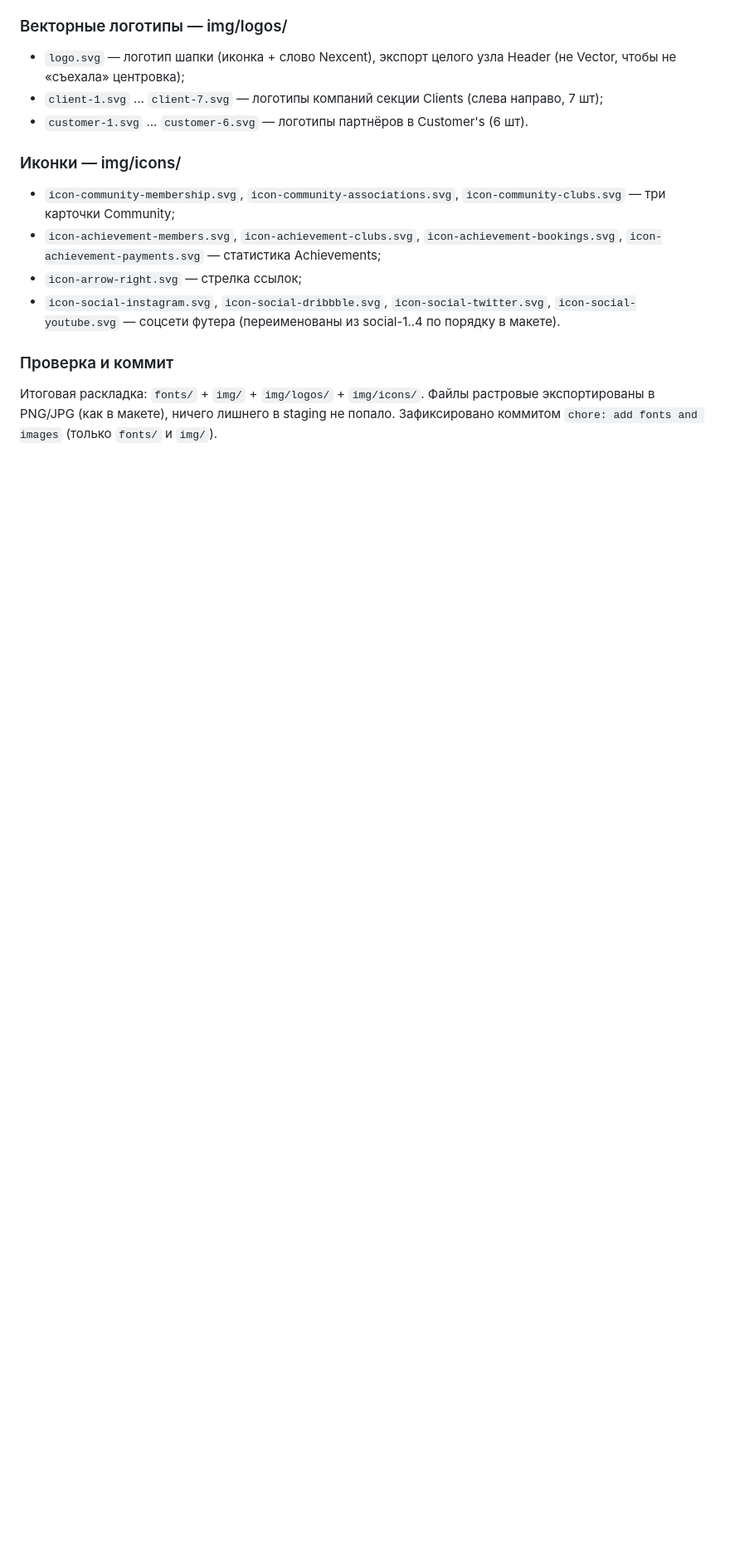
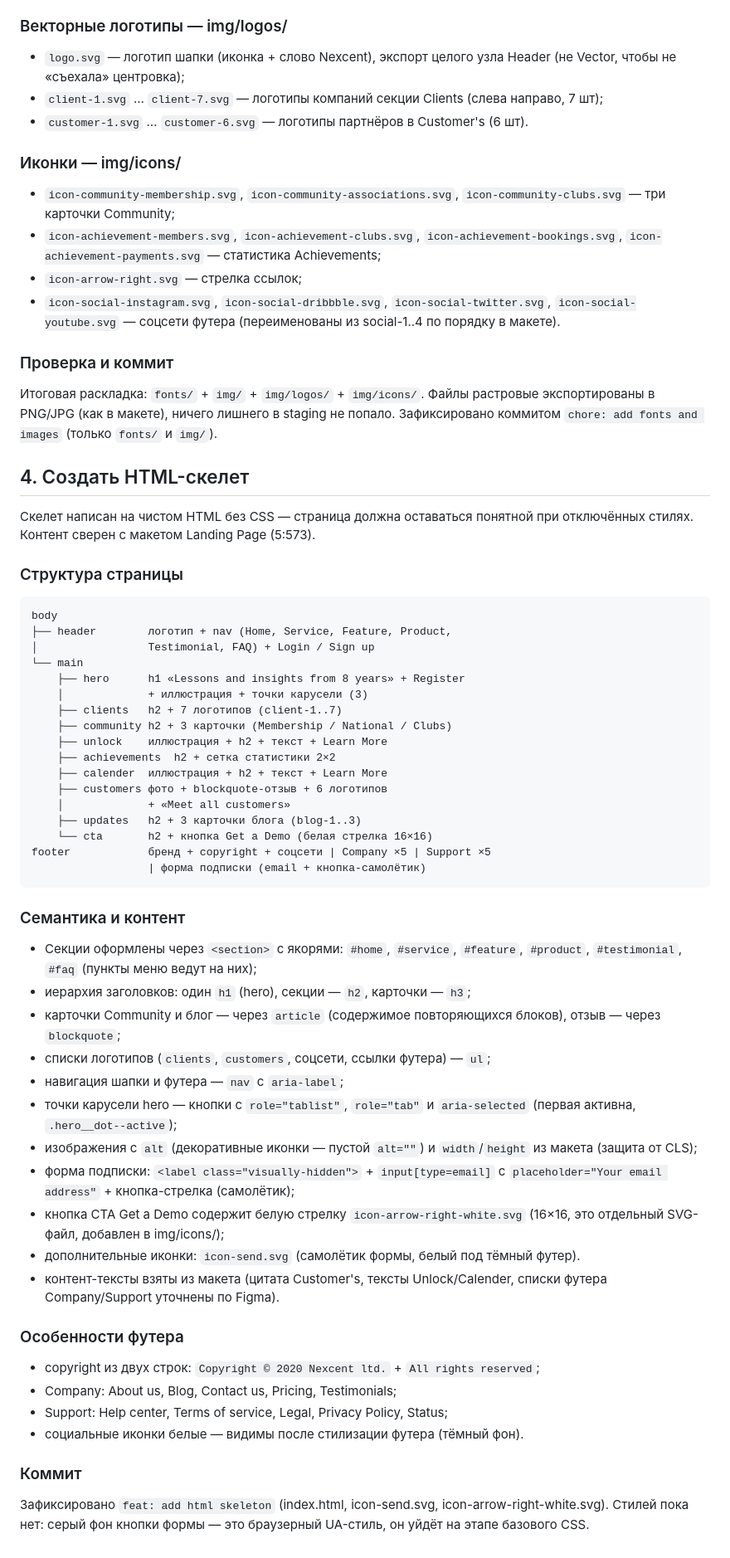
Before and after one commit to antonbukhalov13/01-nexcent-landing, a Markdown page: docs/01-development.md, the part around the change. Shown at 83% size. Rendered like a GitHub page; blank space fills up the shorter version.

Commit message:
docs: add html skeleton

````diff
--- a/docs/01-development.md
+++ b/docs/01-development.md
@@ -187,3 +187,66 @@ Design (0:1).
 растровые экспортированы в PNG/JPG (как в макете), ничего лишнего в staging
 не попало. Зафиксировано коммитом `chore: add fonts and images` (только
 `fonts/` и `img/`).
+
+## 4. Создать HTML-скелет
+
+Скелет написан на чистом HTML без CSS — страница должна оставаться понятной
+при отключённых стилях. Контент сверен с макетом Landing Page (5:573).
+
+### Структура страницы
+
+```
+body
+├── header        логотип + nav (Home, Service, Feature, Product,
+│                 Testimonial, FAQ) + Login / Sign up
+└── main
+    ├── hero      h1 «Lessons and insights from 8 years» + Register
+    │             + иллюстрация + точки карусели (3)
+    ├── clients   h2 + 7 логотипов (client-1..7)
+    ├── community h2 + 3 карточки (Membership / National / Clubs)
+    ├── unlock    иллюстрация + h2 + текст + Learn More
+    ├── achievements  h2 + сетка статистики 2×2
+    ├── calender  иллюстрация + h2 + текст + Learn More
+    ├── customers фото + blockquote-отзыв + 6 логотипов
+    │             + «Meet all customers»
+    ├── updates   h2 + 3 карточки блога (blog-1..3)
+    └── cta       h2 + кнопка Get a Demo (белая стрелка 16×16)
+footer            бренд + copyright + соцсети | Company ×5 | Support ×5
+                  | форма подписки (email + кнопка-самолётик)
+```
+
+### Семантика и контент
+
+- Секции оформлены через `<section>` с якорями: `#home`, `#service`,
+  `#feature`, `#product`, `#testimonial`, `#faq` (пункты меню ведут на них);
+- иерархия заголовков: один `h1` (hero), секции — `h2`, карточки — `h3`;
+- карточки Community и блог — через `article` (содержимое повторяющихся
+  блоков), отзыв — через `blockquote`;
+- списки логотипов (`clients`, `customers`, соцсети, ссылки футера) — `ul`;
+- навигация шапки и футера — `nav` с `aria-label`;
+- точки карусели hero — кнопки с `role="tablist"`, `role="tab"` и
+  `aria-selected` (первая активна, `.hero__dot--active`);
+- изображения с `alt` (декоративные иконки — пустой `alt=""`) и
+  `width`/`height` из макета (защита от CLS);
+- форма подписки: `<label class="visually-hidden">` + `input[type=email]`
+  с `placeholder="Your email address"` + кнопка-стрелка (самолётик);
+- кнопка CTA Get a Demo содержит белую стрелку `icon-arrow-right-white.svg`
+  (16×16, это отдельный SVG-файл, добавлен в img/icons/);
+- дополнительные иконки: `icon-send.svg` (самолётик формы, белый под
+  тёмный футер).
+- контент-тексты взяты из макета (цитата Customer's, тексты Unlock/Calender,
+  списки футера Company/Support уточнены по Figma).
+
+### Особенности футера
+
+- copyright из двух строк: `Copyright © 2020 Nexcent ltd.` + `All rights
+  reserved`;
+- Company: About us, Blog, Contact us, Pricing, Testimonials;
+- Support: Help center, Terms of service, Legal, Privacy Policy, Status;
+- социальные иконки белые — видимы после стилизации футера (тёмный фон).
+
+### Коммит
+
+Зафиксировано `feat: add html skeleton` (index.html, icon-send.svg,
+icon-arrow-right-white.svg). Стилей пока нет: серый фон кнопки формы — это
+браузерный UA-стиль, он уйдёт на этапе базового CSS.
````
